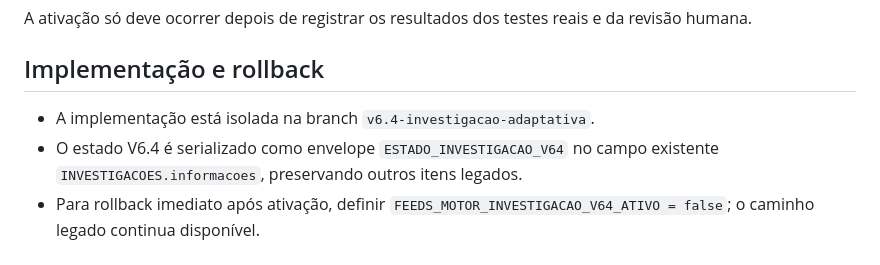
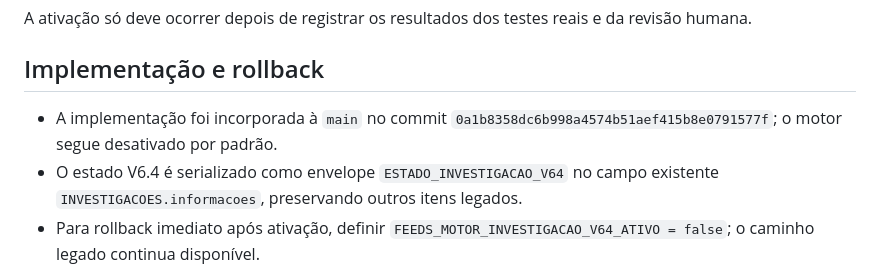
Before and after one commit to daluzdiego/FeedsSolutions, a Markdown page: GUIA_TESTES_V64.md, the part around the change. GitHub-like rendering.

Commit message:
V6.4: record integration commit and update test guide

```diff
--- a/GUIA_TESTES_V64.md
+++ b/GUIA_TESTES_V64.md
@@ -47,7 +47,7 @@ A ativação só deve ocorrer depois de registrar os resultados dos testes reais
 
 ## Implementação e rollback
 
-- A implementação está isolada na branch `v6.4-investigacao-adaptativa`.
+- A implementação foi incorporada à `main` no commit `0a1b8358dc6b998a4574b51aef415b8e0791577f`; o motor segue desativado por padrão.
 - O estado V6.4 é serializado como envelope `ESTADO_INVESTIGACAO_V64` no campo existente `INVESTIGACOES.informacoes`, preservando outros itens legados.
 - Para rollback imediato após ativação, definir `FEEDS_MOTOR_INVESTIGACAO_V64_ATIVO = false`; o caminho legado continua disponível.
 - Não houve alteração de `Admin.html`, `Index.html` ou `Styles.html`, nem exclusão de dados históricos.
```
